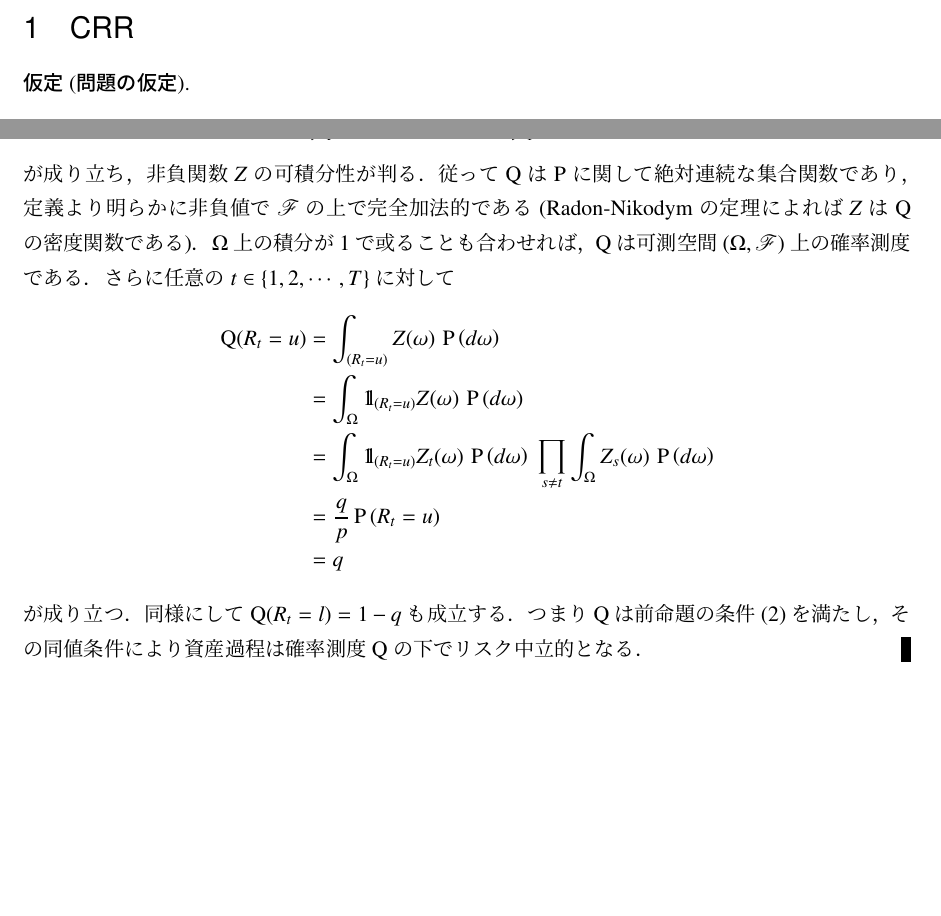
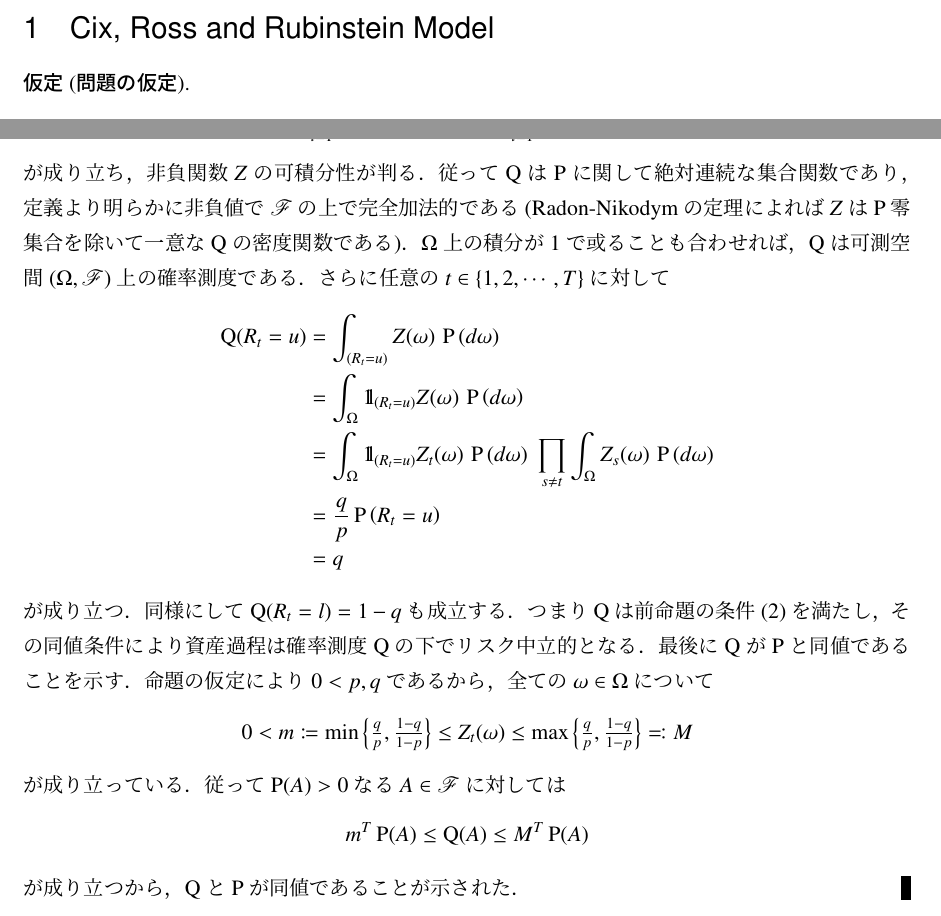
Before and after one commit to gingernine/test, a LaTeX document (finance/finance.tex, which reads finance/report.tex): two parts of pages 2 and 5 of 9, joined at a grey line, cut at the place of the change, the shorter picture padded with empty space. Compiled offline with pLaTeX and dvipdfmx.

Commit message:
2017/07/29

```diff
--- a/finance/report.tex
+++ b/finance/report.tex
@@ -1,4 +1,4 @@
-\section{CRR}
+\section{Cix, Ross and Rubinstein Model}
 \begin{asm}[問題の仮定]\mbox{}
 \begin{itemize}
 	\item 以下$\R_+ \coloneqq (0, +\infty)$として考える．(位相はEuclid距離で構成する$\R$の位相の相対位相を考える．)
@@ -178,8 +178,8 @@ $\operatorname{P}$に同値な確率測度$\operatorname{Q}$を構成でき，$\
 		= 1
 	\end{align}
 	が成り立ち，非負関数$Z$の可積分性が判る．従って$\operatorname{Q}$は$\operatorname{P}$に関して絶対連続な集合関数であり，
-	定義より明らかに非負値で$\mathscr{F}$の上で完全加法的である(Radon-Nikodymの定理によれば$Z$は$\operatorname{Q}$
-	の密度関数である)．$\Omega$上の積分が1で或ることも合わせれば，
+	定義より明らかに非負値で$\mathscr{F}$の上で完全加法的である(Radon-Nikodymの定理によれば$Z$は$\operatorname{P}$零集合を除いて一意な
+	$\operatorname{Q}$の密度関数である)．$\Omega$上の積分が1で或ることも合わせれば，
 	$\operatorname{Q}$は可測空間$(\Omega, \mathscr{F})$上の確率測度である．さらに任意の$t \in \{1,2,\cdots,T\}$に対して
 	\begin{align}
 		\operatorname{Q}(R_t = u) &= \int_{(R_t=u)} Z(\omega)\, \prob{d\omega} \\
@@ -190,6 +190,17 @@ $\operatorname{P}$に同値な確率測度$\operatorname{Q}$を構成でき，$\
 	\end{align}
 	が成り立つ．同様にして$\operatorname{Q}(R_t = l) = 1-q$も成立する．つまり$\operatorname{Q}$は
 	前命題の条件(2)を満たし，その同値条件により資産過程は確率測度$\operatorname{Q}$の下でリスク中立的となる．
+	最後に$\operatorname{Q}$が$\operatorname{P}$と同値であることを示す．命題の仮定により
+	$0 < p,q$であるから，全ての$\omega \in \Omega$について
+	\begin{align}
+		0 < m \coloneqq \min{}{\left\{\tfrac{q}{p}, \tfrac{1-q}{1-p}\right\}}
+		\leq Z_t(\omega) \leq \max{}{\left\{\tfrac{q}{p}, \tfrac{1-q}{1-p}\right\}} \eqqcolon M
+	\end{align}
+	が成り立っている．従って$\operatorname{P}(A) > 0$なる$A \in \mathscr{F}$に対しては
+	\begin{align}
+		m^T \operatorname{P}(A) \leq \operatorname{Q}(A) \leq M^T \operatorname{P}(A)
+	\end{align}
+	が成り立つから，$\operatorname{Q}$と$\operatorname{P}$が同値であることが示された．
 	\QED
 \end{prf}
 
```
Also changed, not shown: finance/finance.pdf, 3 other files.
